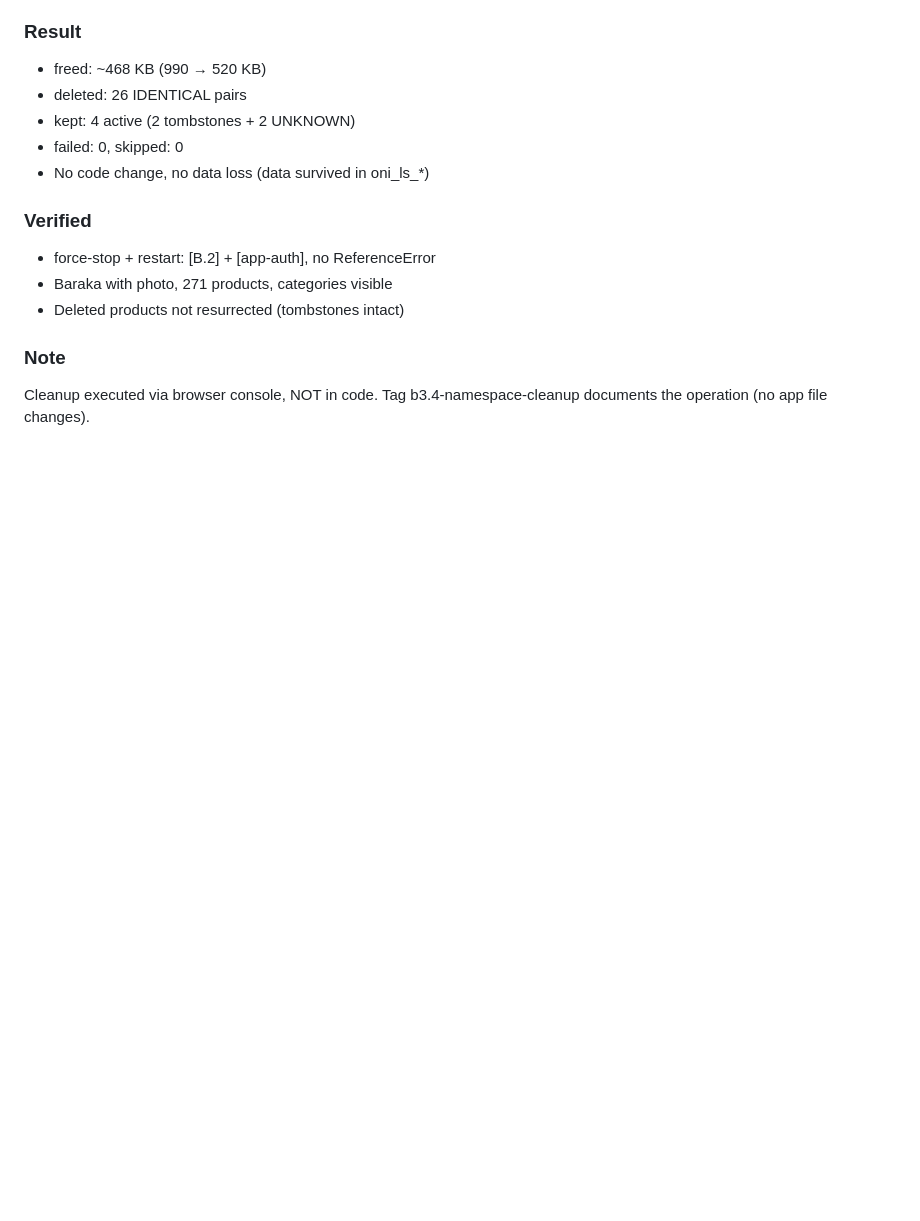
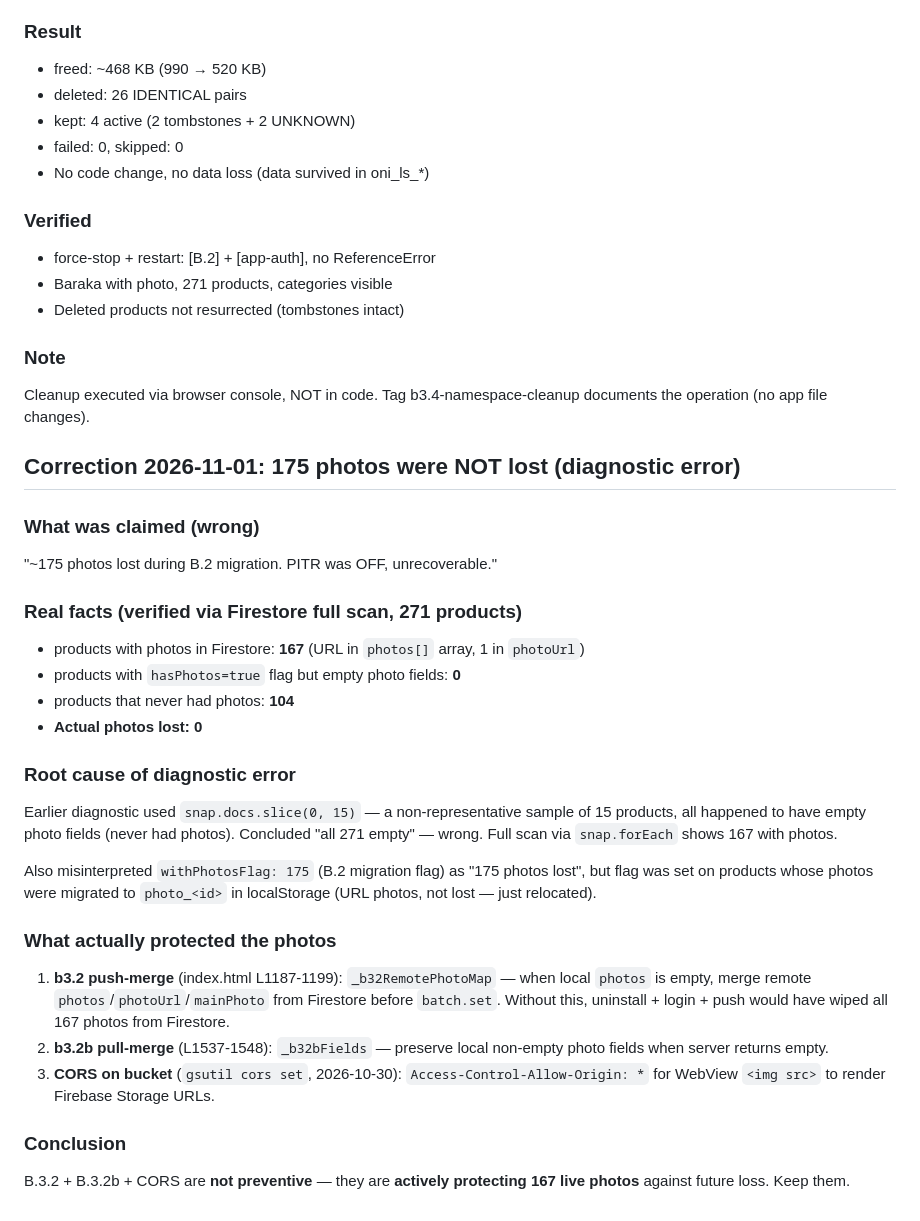
Before and after one commit to fixallastana-hash/On.i-Crm, a Markdown page: SECURITY.md, the part around the change. Rendered like a GitHub page; blank space fills up the shorter version.

Commit message:
docs: correct diagnostic error - 175 photos NOT lost, 167 live in Firestore

```diff
--- a/SECURITY.md
+++ b/SECURITY.md
@@ -212,3 +212,36 @@ No backup needed - `oni_ls_*` is the identical copy.
 ### Note
 Cleanup executed via browser console, NOT in code.
 Tag b3.4-namespace-cleanup documents the operation (no app file changes).
+## Correction 2026-11-01: 175 photos were NOT lost (diagnostic error)
+
+### What was claimed (wrong)
+"~175 photos lost during B.2 migration. PITR was OFF, unrecoverable."
+
+### Real facts (verified via Firestore full scan, 271 products)
+- products with photos in Firestore: **167** (URL in `photos[]` array, 1 in `photoUrl`)
+- products with `hasPhotos=true` flag but empty photo fields: **0**
+- products that never had photos: **104**
+- **Actual photos lost: 0**
+
+### Root cause of diagnostic error
+Earlier diagnostic used `snap.docs.slice(0, 15)` — a non-representative sample
+of 15 products, all happened to have empty photo fields (never had photos).
+Concluded "all 271 empty" — wrong. Full scan via `snap.forEach` shows 167 with photos.
+
+Also misinterpreted `withPhotosFlag: 175` (B.2 migration flag) as "175 photos lost",
+but flag was set on products whose photos were migrated to `photo_<id>` in
+localStorage (URL photos, not lost — just relocated).
+
+### What actually protected the photos
+1. **b3.2 push-merge** (index.html L1187-1199): `_b32RemotePhotoMap` — when local
+   `photos` is empty, merge remote `photos`/`photoUrl`/`mainPhoto` from Firestore
+   before `batch.set`. Without this, uninstall + login + push would have wiped all
+   167 photos from Firestore.
+2. **b3.2b pull-merge** (L1537-1548): `_b32bFields` — preserve local non-empty
+   photo fields when server returns empty.
+3. **CORS on bucket** (`gsutil cors set`, 2026-10-30): `Access-Control-Allow-Origin: *`
+   for WebView `<img src>` to render Firebase Storage URLs.
+
+### Conclusion
+B.3.2 + B.3.2b + CORS are **not preventive** — they are **actively protecting 167 live photos**
+against future loss. Keep them.
```
